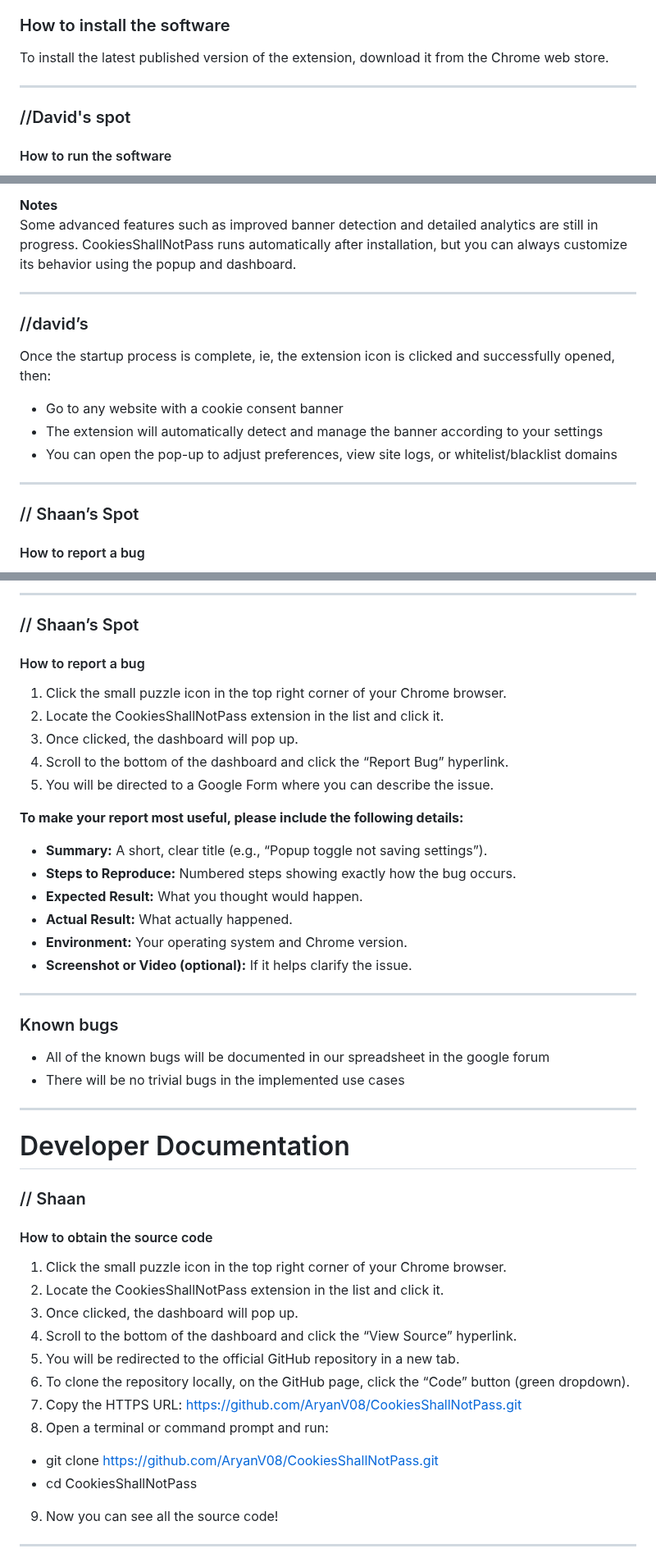
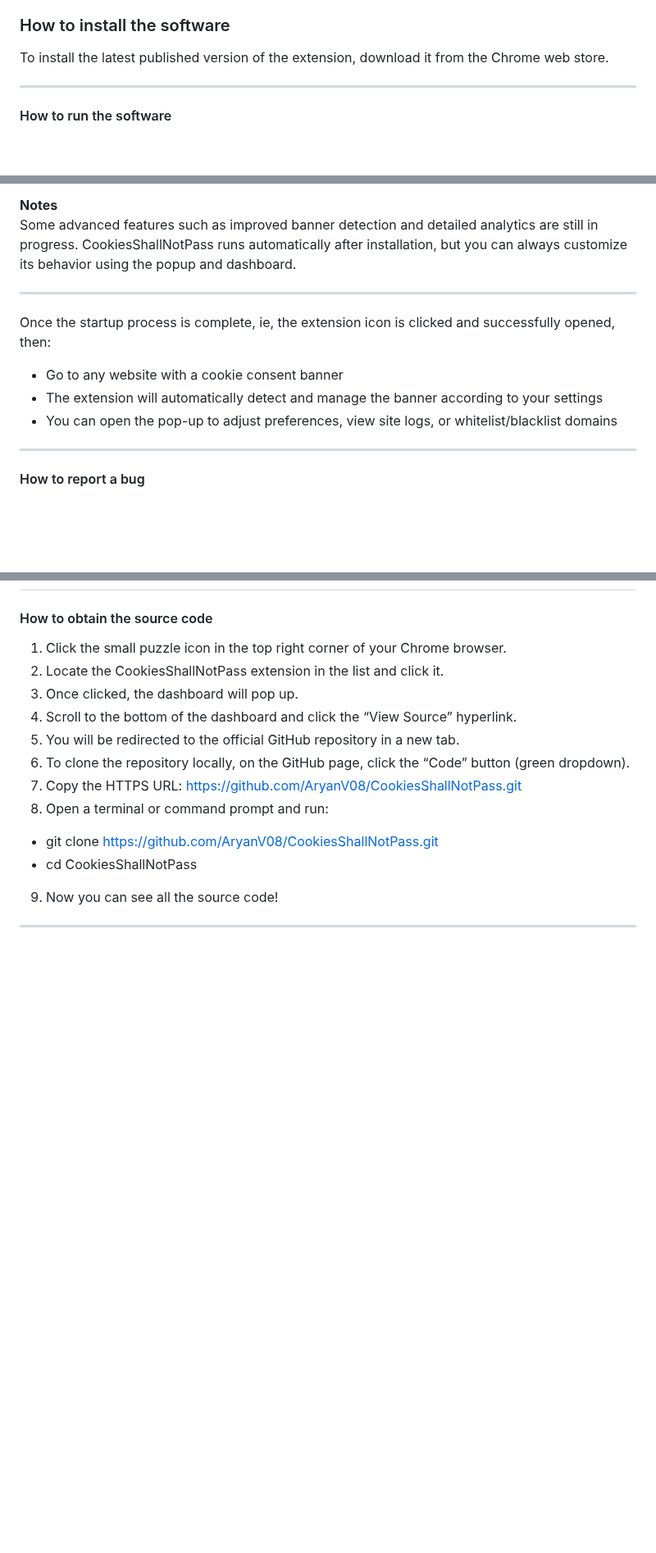
Before and after one commit to AryanV08/CookiesShallNotPass, a Markdown page: USER_MANUAL.md, 3 parts joined by grey strips. Shown at 82% size. Rendered like a GitHub page; blank space fills up the shorter version.

```diff
--- a/USER_MANUAL.md
+++ b/USER_MANUAL.md
@@ -8,7 +8,6 @@ To install the latest published version of the extension, download it from the C
 
 ---
 
-### //David's spot
 #### How to run the software
 - Launch Google Chrome
 - Make sure you're using a supported version of Google Chrome
@@ -80,7 +79,6 @@ Some advanced features such as improved banner detection and detailed analytics
 
 ---
 
-### //david’s
 Once the startup process is complete, ie, the extension icon is clicked and successfully opened, then:
 - Go to any website with a cookie consent banner
 - The extension will automatically detect and manage the banner according to your settings
@@ -88,7 +86,6 @@ Once the startup process is complete, ie, the extension icon is clicked and succ
 
 ---
 
-### // Shaan’s Spot
 #### How to report a bug
 1. Click the small puzzle icon in the top right corner of your Chrome browser.
 2. Locate the CookiesShallNotPass extension in the list and click it.
@@ -216,32 +114,3 @@ Once the startup process is complete, ie, the extension icon is clicked and succ
----
-
-### // Shaan’s Spot
-#### How to report a bug
-1. Click the small puzzle icon in the top right corner of your Chrome browser.
-2. Locate the CookiesShallNotPass extension in the list and click it.
-3. Once clicked, the dashboard will pop up.
-4. Scroll to the bottom of the dashboard and click the “Report Bug” hyperlink.
-5. You will be directed to a Google Form where you can describe the issue.
-
-**To make your report most useful, please include the following details:**
-- **Summary:** A short, clear title (e.g., “Popup toggle not saving settings”).
-- **Steps to Reproduce:** Numbered steps showing exactly how the bug occurs.
-- **Expected Result:** What you thought would happen.
-- **Actual Result:** What actually happened.
-- **Environment:** Your operating system and Chrome version.
-- **Screenshot or Video (optional):** If it helps clarify the issue.
-
----
-
-### Known bugs
-- All of the known bugs will be documented in our spreadsheet in the google forum
-- There will be no trivial bugs in the implemented use cases
-
----
-
-# Developer Documentation
-
-### // Shaan
 #### How to obtain the source code
 1. Click the small puzzle icon in the top right corner of your Chrome browser.
 2. Locate the CookiesShallNotPass extension in the list and click it.
```
Also changed, not shown: other parts of USER_MANUAL.md (+6 -100 lines).
